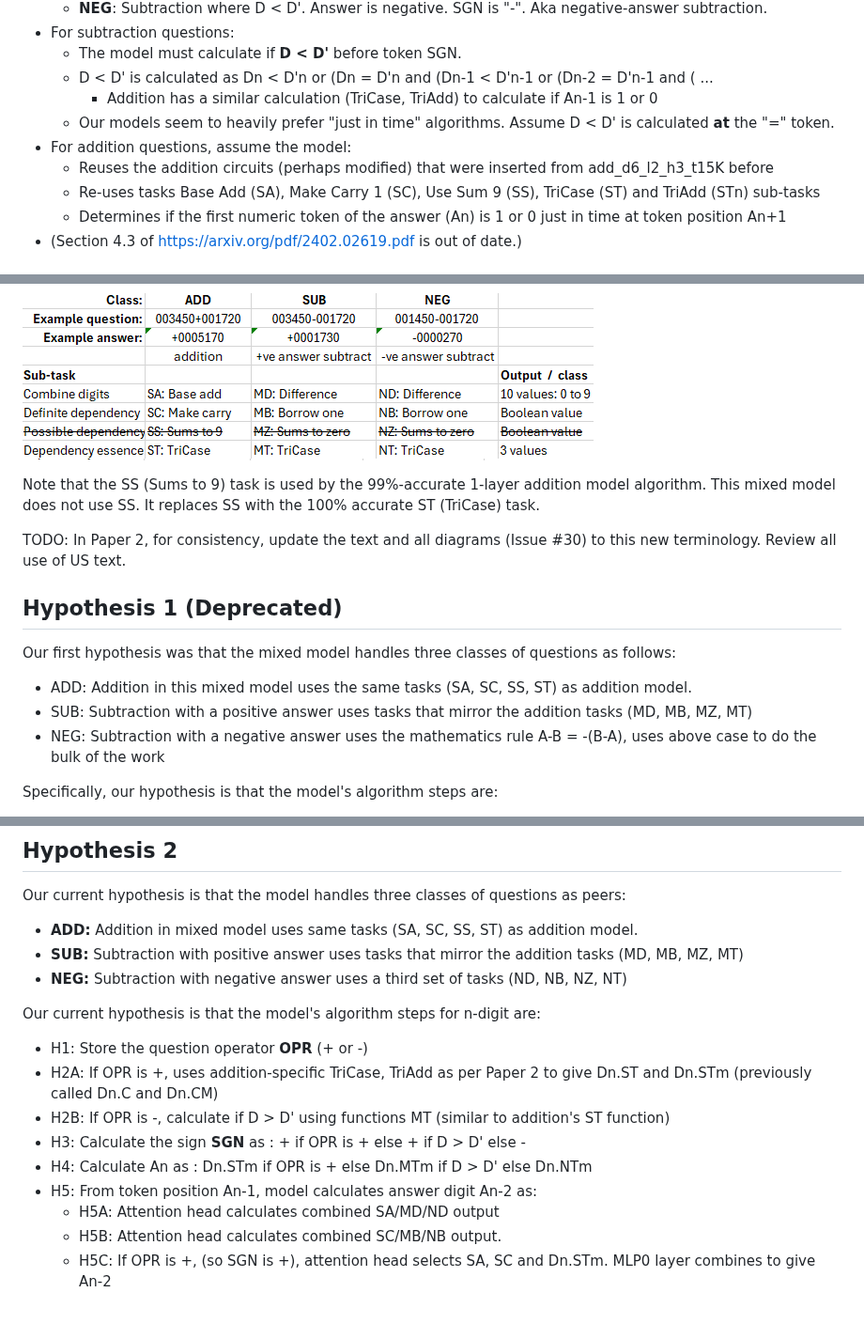
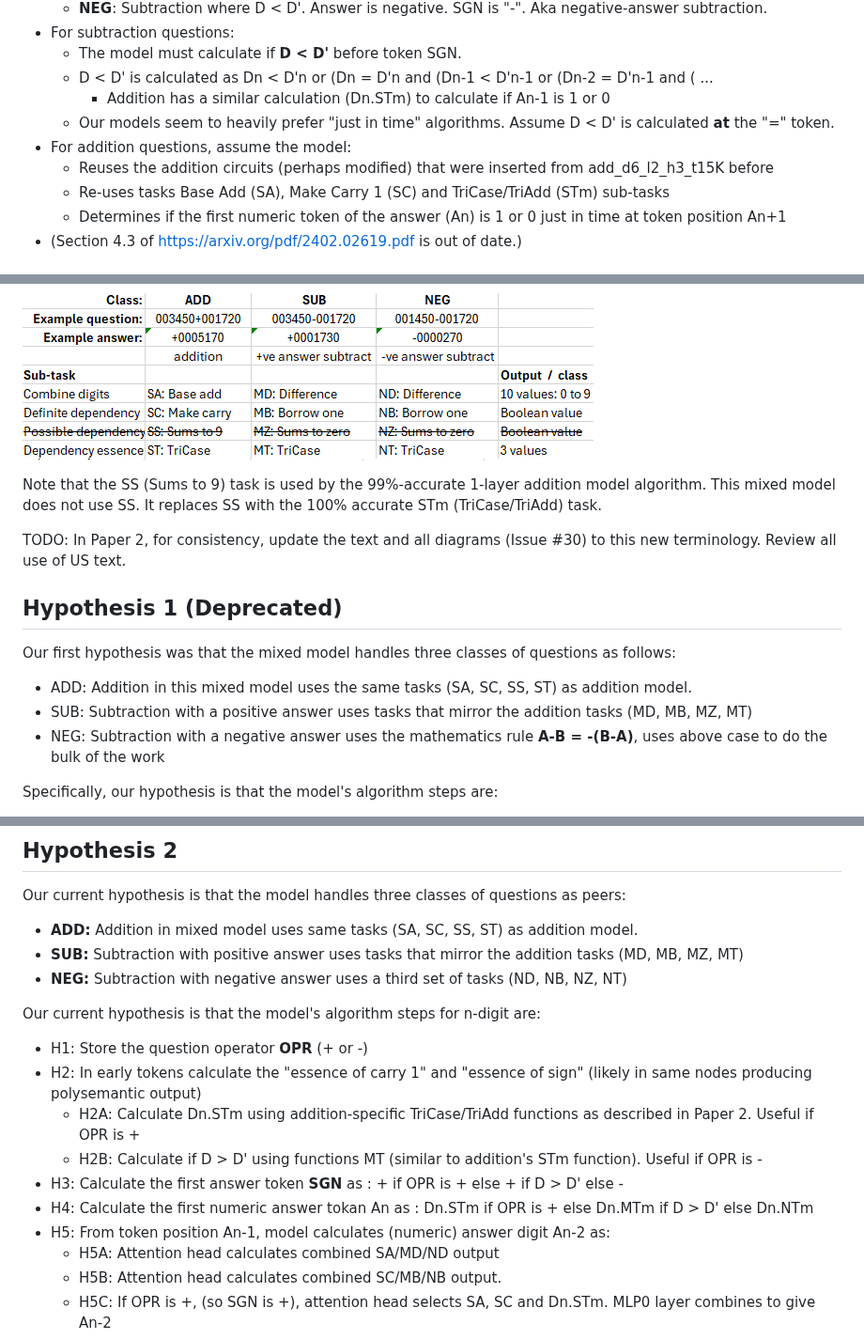
Before and after one commit to PhilipQuirke/quanta_maths, a Markdown page: mixed_model.md, 3 parts joined by grey strips. Shown at 94% size. GitHub-like rendering; blank space fills up the shorter version.

```diff
--- a/mixed_model.md
+++ b/mixed_model.md
@@ -19,11 +19,11 @@ Initial thoughts on model ins1_mix_d6_l3_h4_t40K that answers 6-digit addition a
 - For subtraction questions:
   - The model must calculate if **D < D'** before token SGN.
   - D < D' is calculated as Dn < D'n or (Dn = D'n and (Dn-1 < D'n-1 or (Dn-2 = D'n-1 and ( ...
-    - Addition has a similar calculation (TriCase, TriAdd) to calculate if An-1 is 1 or 0
+    - Addition has a similar calculation (Dn.STm) to calculate if An-1 is 1 or 0
   - Our models seem to heavily prefer "just in time" algorithms. Assume D < D' is calculated **at** the "=" token.
 - For addition questions, assume the model:
   - Reuses the addition circuits (perhaps modified) that were inserted from add_d6_l2_h3_t15K before
-  - Re-uses tasks Base Add (SA), Make Carry 1 (SC), Use Sum 9 (SS), TriCase (ST) and TriAdd (STn) sub-tasks
+  - Re-uses tasks Base Add (SA), Make Carry 1 (SC) and TriCase/TriAdd (STm) sub-tasks
   - Determines if the first numeric token of the answer (An) is 1 or 0 just in time at token position An+1
 - (Section 4.3 of https://arxiv.org/pdf/2402.02619.pdf is out of date.)
 
@@ -33,7 +33,7 @@ The new sub-task abbreviations are:
 
 ![Hypo2_A2_Terms](./assets/Hypothesis2_Terminology.png?raw=true "Hypothesis 2 Terminology")
 
-Note that the SS (Sums to 9) task is used by the 99%-accurate 1-layer addition model algorithm. This mixed model does not use SS. It replaces SS with the 100% accurate ST (TriCase) task.
+Note that the SS (Sums to 9) task is used by the 99%-accurate 1-layer addition model algorithm. This mixed model does not use SS. It replaces SS with the 100% accurate STm (TriCase/TriAdd) task.
 
 TODO: In Paper 2, for consistency, update the text and all diagrams (Issue #30) to this new terminology. Review all use of US text.
 
@@ -41,7 +41,7 @@ TODO: In Paper 2, for consistency, update the text and all diagrams (Issue #30)
 Our first hypothesis was that the mixed model handles three classes of questions as follows:
 - ADD: Addition in this mixed model uses the same tasks (SA, SC, SS, ST) as addition model.
 - SUB: Subtraction with a positive answer uses tasks that mirror the addition tasks (MD, MB, MZ, MT)
-- NEG: Subtraction with a negative answer uses the mathematics rule A-B = -(B-A), uses above case to do the bulk of the work
+- NEG: Subtraction with a negative answer uses the mathematics rule **A-B = -(B-A)**, uses above case to do the bulk of the work
 
 Specifically, our hypothesis is that the model's algorithm steps are:
 - H1: Pays attention to the +- question operator (using OP task)
@@ -73,11 +73,12 @@ Our current hypothesis is that the model handles three classes of questions as p
 
 Our current hypothesis is that the model's algorithm steps for n-digit are:
 - H1: Store the question operator **OPR** (+ or -)
-- H2A: If OPR is +, uses addition-specific TriCase, TriAdd as per Paper 2 to give Dn.ST and Dn.STm (previously called Dn.C and Dn.CM)
-- H2B: If OPR is -, calculate if D > D' using functions MT (similar to addition's ST function)
-- H3: Calculate the sign **SGN** as : + if OPR is + else + if D > D' else -
-- H4: Calculate An as : Dn.STm if OPR is + else Dn.MTm if D > D' else Dn.NTm
-- H5: From token position An-1, model calculates answer digit An-2 as:
+- H2: In early tokens calculate the "essence of carry 1" and "essence of sign" (likely in same nodes producing polysemantic output)
+  - H2A: Calculate Dn.STm using addition-specific TriCase/TriAdd functions as described in Paper 2. Useful if OPR is +
+  - H2B: Calculate if D > D' using functions MT (similar to addition's STm function). Useful if OPR is -
+- H3: Calculate the first answer token **SGN** as : + if OPR is + else + if D > D' else -
+- H4: Calculate the first numeric answer tokan An as : Dn.STm if OPR is + else Dn.MTm if D > D' else Dn.NTm
+- H5: From token position An-1, model calculates (numeric) answer digit An-2 as:
   - H5A: Attention head calculates combined SA/MD/ND output
   - H5B: Attention head calculates combined SC/MB/NB output.
   - H5C: If OPR is +, (so SGN is +), attention head selects SA, SC and Dn.STm. MLP0 layer combines to give An-2
```
